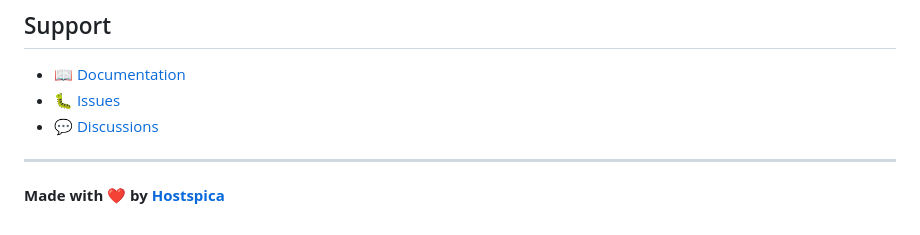
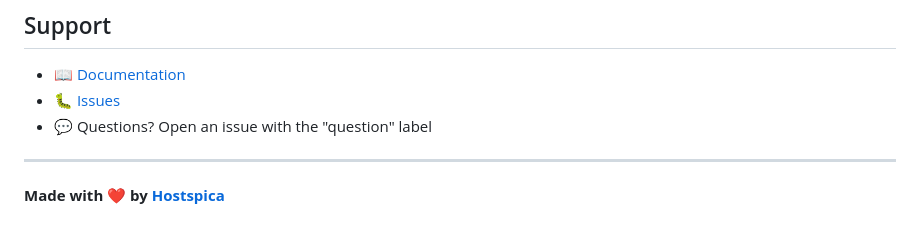
Before and after one commit to hostspicaindia/synclayer, a Markdown page: README.md, the part around the change. Rendered like a GitHub page.

Commit message:
docs: Remove GitHub Discussions link (not enabled yet)

```diff
--- a/README.md
+++ b/README.md
@@ -297,7 +297,7 @@ MIT License - see [LICENSE](LICENSE) file.
 
 - 📖 [Documentation](https://github.com/hostspicaindia/synclayer/wiki)
 - 🐛 [Issues](https://github.com/hostspicaindia/synclayer/issues)
-- 💬 [Discussions](https://github.com/hostspicaindia/synclayer/discussions)
+- 💬 Questions? Open an issue with the "question" label
 
 ---
 
```
Also changed, not shown: CONTRIBUTING.md (+1 -2 lines).
